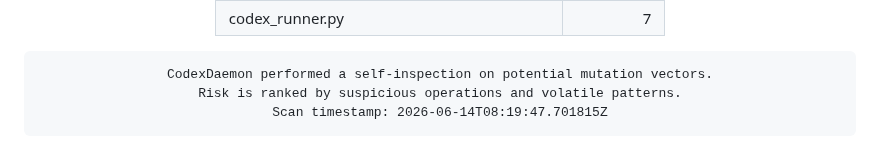
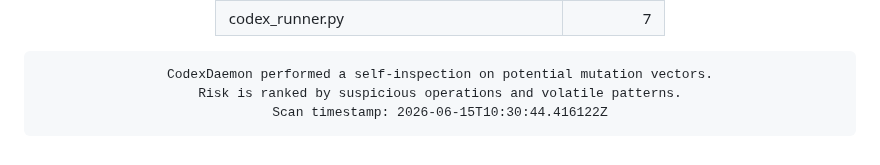
Before and after one commit to roninazure/CodexDaemon, a Markdown page: README.md, the part around the change. GitHub-like rendering.

Commit message:
🧬 Update Mutation Risk Score [auto]

```diff
--- a/README.md
+++ b/README.md
@@ -96,7 +96,7 @@
     border-radius:10px; border:1px solid #f97316; box-shadow:inset 0 0 6px #f97316;">
 CodexDaemon performed a self-inspection on potential mutation vectors.
 Risk is ranked by suspicious operations and volatile patterns.
-Scan timestamp: 2026-06-14T08:19:47.701815Z
+Scan timestamp: 2026-06-15T10:30:44.416122Z
 </pre>
 
 </div>
```
